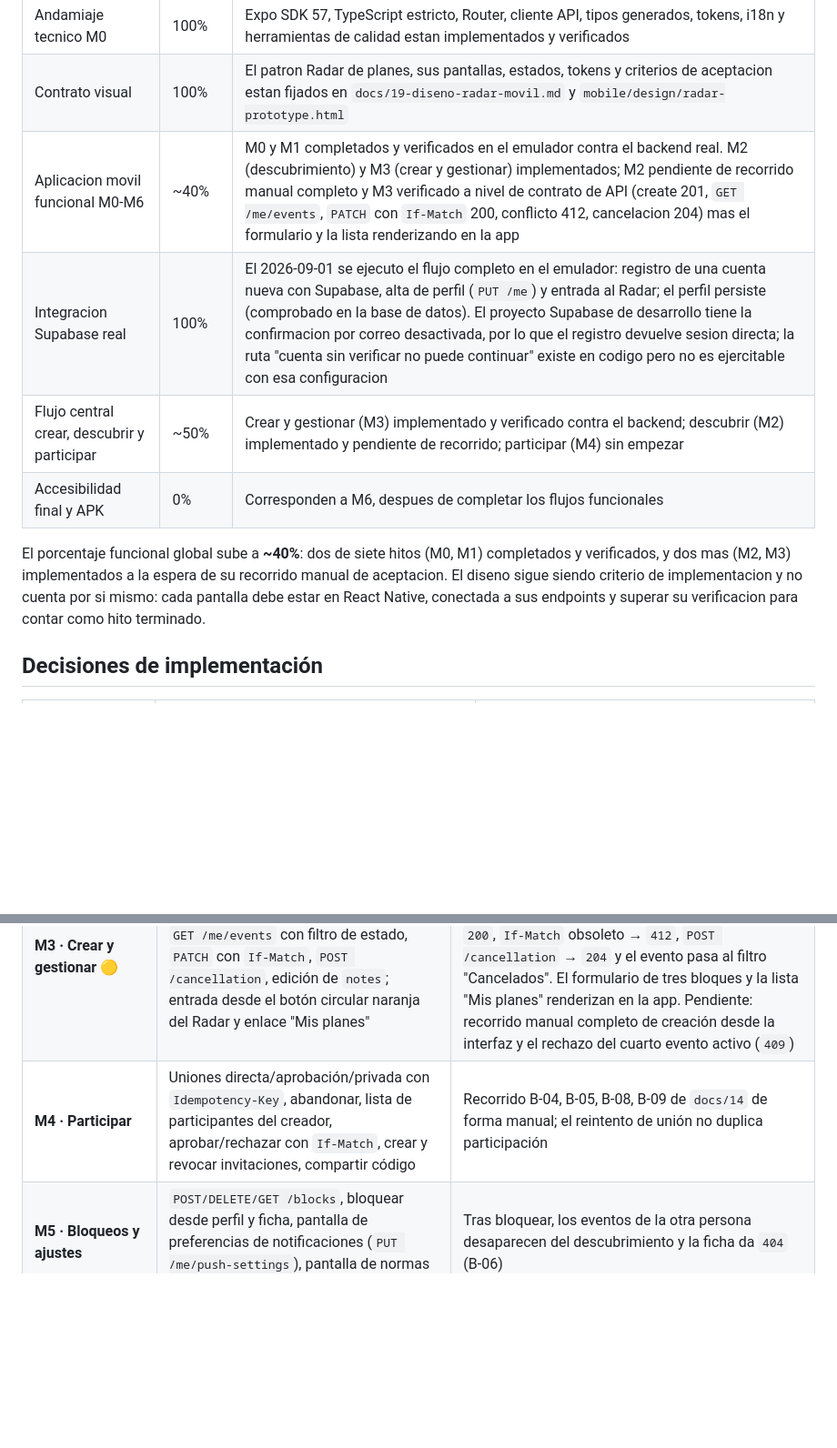
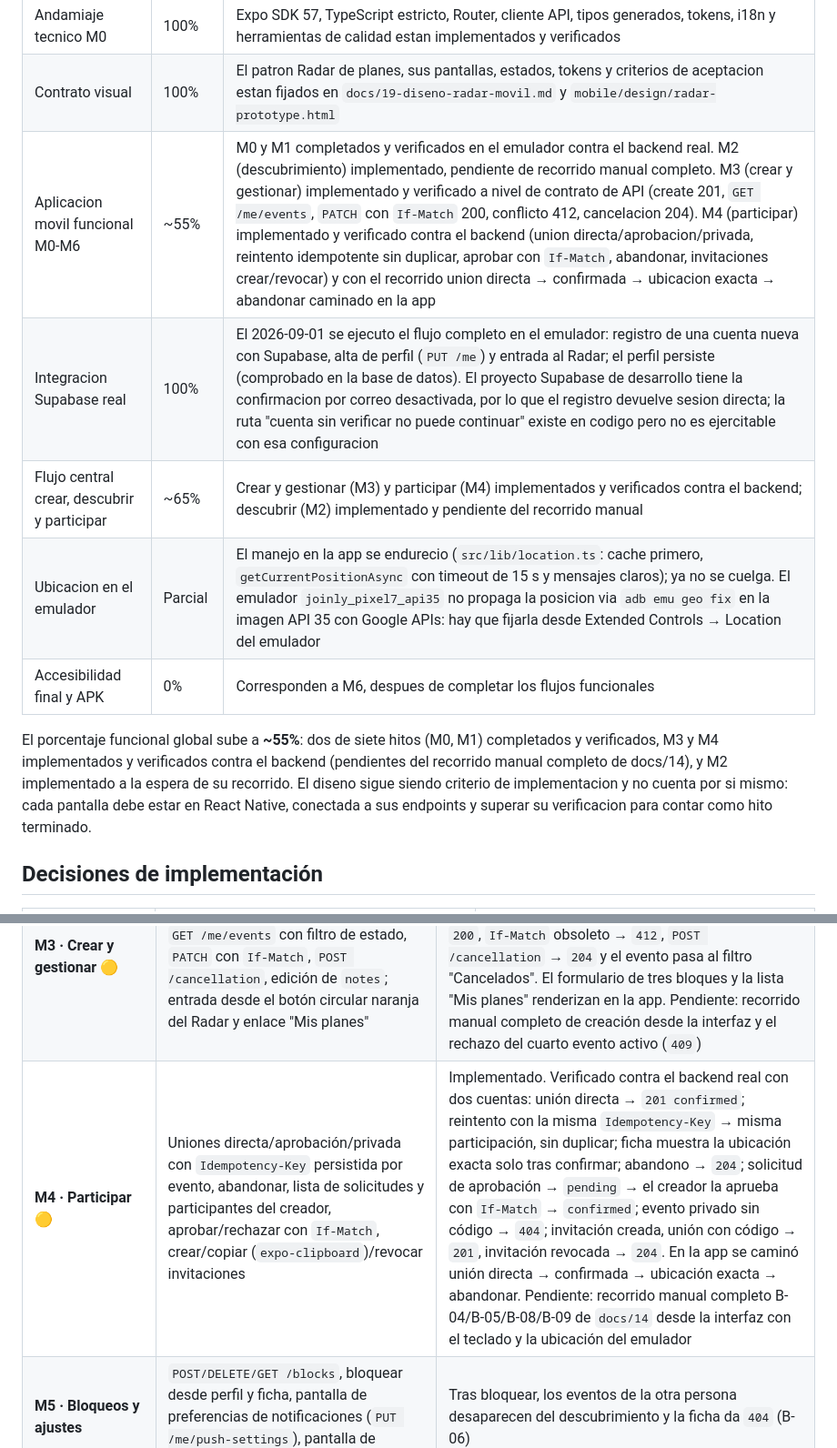
Before and after one commit to hollow103/joinly, a Markdown page: docs/18-implementacion-frontend-movil.md, 2 parts joined by grey strips. Shown at 91% size. Drawn GitHub-style; blank space fills up the shorter version.

Commit message:
docs(mobile): mark M4 implemented and verified, note emulator location
M4 (participar) is implemented and verified against the Compose backend
with two accounts: direct/approval/private joins, idempotent retry with
no duplicate, approve with If-Match, abandon, invitation create/revoke;
the direct-join -> confirmed -> exact location -> abandon flow was walked
in the app. Raises the mobile functional estimate to ~55%. Records that
the app's location handling was hardened (no more indefinite hang) and
that the emulator needs its position set from Extended Controls because
`adb emu geo fix` does not propagate on the API 35 Google-APIs image.

Co-Authored-By: Claude Sonnet 5 <noreply@anthropic.com>
Claude-Session: https://claude.ai/code/session_015emXCQTy46z95QafUqYsjN

```diff
--- a/docs/18-implementacion-frontend-movil.md
+++ b/docs/18-implementacion-frontend-movil.md
@@ -36,17 +36,18 @@ no por numero de archivos, lineas de codigo ni artefactos de diseno.
 | --- | --- | --- |
 | Andamiaje tecnico M0 | 100% | Expo SDK 57, TypeScript estricto, Router, cliente API, tipos generados, tokens, i18n y herramientas de calidad estan implementados y verificados |
 | Contrato visual | 100% | El patron Radar de planes, sus pantallas, estados, tokens y criterios de aceptacion estan fijados en `docs/19-diseno-radar-movil.md` y `mobile/design/radar-prototype.html` |
-| Aplicacion movil funcional M0-M6 | ~40% | M0 y M1 completados y verificados en el emulador contra el backend real. M2 (descubrimiento) y M3 (crear y gestionar) implementados; M2 pendiente de recorrido manual completo y M3 verificado a nivel de contrato de API (create 201, `GET /me/events`, `PATCH` con `If-Match` 200, conflicto 412, cancelacion 204) mas el formulario y la lista renderizando en la app |
+| Aplicacion movil funcional M0-M6 | ~55% | M0 y M1 completados y verificados en el emulador contra el backend real. M2 (descubrimiento) implementado, pendiente de recorrido manual completo. M3 (crear y gestionar) implementado y verificado a nivel de contrato de API (create 201, `GET /me/events`, `PATCH` con `If-Match` 200, conflicto 412, cancelacion 204). M4 (participar) implementado y verificado contra el backend (union directa/aprobacion/privada, reintento idempotente sin duplicar, aprobar con `If-Match`, abandonar, invitaciones crear/revocar) y con el recorrido union directa → confirmada → ubicacion exacta → abandonar caminado en la app |
 | Integracion Supabase real | 100% | El 2026-09-01 se ejecuto el flujo completo en el emulador: registro de una cuenta nueva con Supabase, alta de perfil (`PUT /me`) y entrada al Radar; el perfil persiste (comprobado en la base de datos). El proyecto Supabase de desarrollo tiene la confirmacion por correo desactivada, por lo que el registro devuelve sesion directa; la ruta "cuenta sin verificar no puede continuar" existe en codigo pero no es ejercitable con esa configuracion |
-| Flujo central crear, descubrir y participar | ~50% | Crear y gestionar (M3) implementado y verificado contra el backend; descubrir (M2) implementado y pendiente de recorrido; participar (M4) sin empezar |
+| Flujo central crear, descubrir y participar | ~65% | Crear y gestionar (M3) y participar (M4) implementados y verificados contra el backend; descubrir (M2) implementado y pendiente del recorrido manual |
+| Ubicacion en el emulador | Parcial | El manejo en la app se endurecio (`src/lib/location.ts`: cache primero, `getCurrentPositionAsync` con timeout de 15 s y mensajes claros); ya no se cuelga. El emulador `joinly_pixel7_api35` no propaga la posicion via `adb emu geo fix` en la imagen API 35 con Google APIs: hay que fijarla desde Extended Controls → Location del emulador |
 | Accesibilidad final y APK | 0% | Corresponden a M6, despues de completar los flujos funcionales |
 
-El porcentaje funcional global sube a **~40%**: dos de siete hitos (M0, M1)
-completados y verificados, y dos mas (M2, M3) implementados a la espera de su
-recorrido manual de aceptacion. El diseno sigue siendo criterio de
-implementacion y no cuenta por si mismo: cada pantalla debe estar en React
-Native, conectada a sus endpoints y superar su verificacion para contar como
-hito terminado.
+El porcentaje funcional global sube a **~55%**: dos de siete hitos (M0, M1)
+completados y verificados, M3 y M4 implementados y verificados contra el backend
+(pendientes del recorrido manual completo de docs/14), y M2 implementado a la
+espera de su recorrido. El diseno sigue siendo criterio de implementacion y no
+cuenta por si mismo: cada pantalla debe estar en React Native, conectada a sus
+endpoints y superar su verificacion para contar como hito terminado.
 
 ## Decisiones de implementación
 
@@ -301,7 +302,7 @@ una porción verificable, siguiendo el mismo principio que las fases del backend
 | **M1 · Identidad y perfil** ✅ | Registro y sesión con Supabase, verificación de correo, aceptación de acuerdos, `PUT /me` de alta, `GET /me`, editar perfil, borrar cuenta | Verificado el 2026-09-01 en el emulador: registro de cuenta nueva → alta de perfil (`PUT /me`) → Radar; el perfil persiste (comprobado en la base de datos: alias, acuerdos `v1`, `email_verified`, `status active`). El guard enruta `(auth)` ↔ `(app)` por `profile_required`, `emailVerified` y `agreementsAccepted`. La confirmación por correo está desactivada en el proyecto Supabase de desarrollo, por lo que el registro devuelve sesión directa; el bloqueo por correo no verificado está en código pero no es ejercitable con esa configuración |
 | **M2 · Descubrimiento** | Patrón Radar de planes de `docs/19`: formulario de búsqueda (ubicación actual, radio), radar abstracto, lista con distancia y zona aproximada, "ampliar radio", scroll infinito por cursor y ficha `GET /events/{id}` condicionada por visibilidad | Implementado; pendiente del recorrido manual: listar eventos sembrados, acción de ampliar radio sin resultados, ficha sin ubicación exacta antes de participar |
 | **M3 · Crear y gestionar** 🟡 | `POST /events` con validación (categorías, futuro, capacidad, acceso), `GET /me/events` con filtro de estado, `PATCH` con `If-Match`, `POST /cancellation`, edición de `notes`; entrada desde el botón circular naranja del Radar y enlace "Mis planes" | Implementado. Verificado contra el backend real con la cuenta de prueba: `POST /events` → `201`, `GET /me/events` lista el evento, `PATCH` con `If-Match` → `200`, `If-Match` obsoleto → `412`, `POST /cancellation` → `204` y el evento pasa al filtro "Cancelados". El formulario de tres bloques y la lista "Mis planes" renderizan en la app. Pendiente: recorrido manual completo de creación desde la interfaz y el rechazo del cuarto evento activo (`409`) |
-| **M4 · Participar** | Uniones directa/aprobación/privada con `Idempotency-Key`, abandonar, lista de participantes del creador, aprobar/rechazar con `If-Match`, crear y revocar invitaciones, compartir código | Recorrido B-04, B-05, B-08, B-09 de `docs/14` de forma manual; el reintento de unión no duplica participación |
+| **M4 · Participar** 🟡 | Uniones directa/aprobación/privada con `Idempotency-Key` persistida por evento, abandonar, lista de solicitudes y participantes del creador, aprobar/rechazar con `If-Match`, crear/copiar (`expo-clipboard`)/revocar invitaciones | Implementado. Verificado contra el backend real con dos cuentas: unión directa → `201 confirmed`; reintento con la misma `Idempotency-Key` → misma participación, sin duplicar; ficha muestra la ubicación exacta solo tras confirmar; abandono → `204`; solicitud de aprobación → `pending` → el creador la aprueba con `If-Match` → `confirmed`; evento privado sin código → `404`; invitación creada, unión con código → `201`, invitación revocada → `204`. En la app se caminó unión directa → confirmada → ubicación exacta → abandonar. Pendiente: recorrido manual completo B-04/B-05/B-08/B-09 de `docs/14` desde la interfaz con el teclado y la ubicación del emulador |
 | **M5 · Bloqueos y ajustes** | `POST/DELETE/GET /blocks`, bloquear desde perfil y ficha, pantalla de preferencias de notificaciones (`PUT /me/push-settings`), pantalla de normas de convivencia | Tras bloquear, los eventos de la otra persona desaparecen del descubrimiento y la ficha da `404` (B-06) |
 | **M6 · Accesibilidad, pulido y APK** | Auditoría WCAG AA, barrido de i18n, estados de error y vacío, recorrido manual Android completo de `docs/14`, compilación local del APK de pruebas | Recorrido de `docs/14` superado; APK instalable en un dispositivo Android que funciona contra el backend en Compose |
 
```
Also changed, not shown: docs/16-plan-implementacion-mvp.md (+6 -5 lines).
